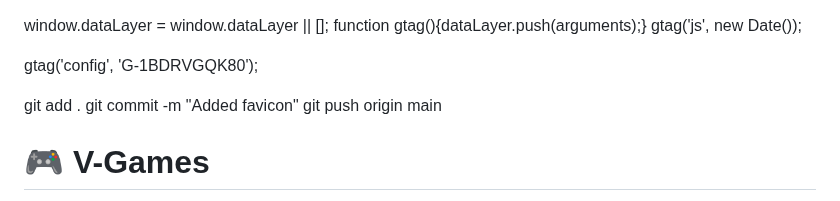
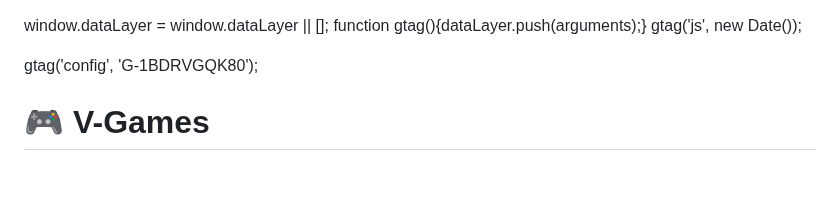
Before and after one commit to OMAREMERAX/V-Games, a Markdown page: README.md, the part around the change. GitHub-like rendering; blank space fills up the shorter version.

```diff
--- a/README.md
+++ b/README.md
@@ -15,9 +15,7 @@
   gtag('config', 'G-1BDRVGQK80');
 </script>
 <link rel="icon" href="favicon-32x32.png" type="image/x-icon">
-git add .
-git commit -m "Added favicon"
-git push origin main
+
 
   <link href="https://fonts.googleapis.com/css2?family=Cairo:wght@500&display=swap" rel="stylesheet">
 
```
